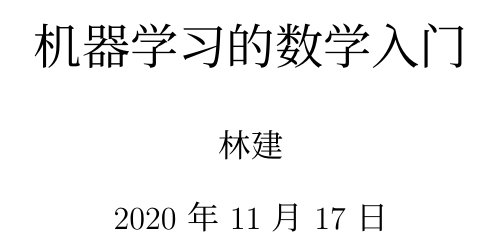
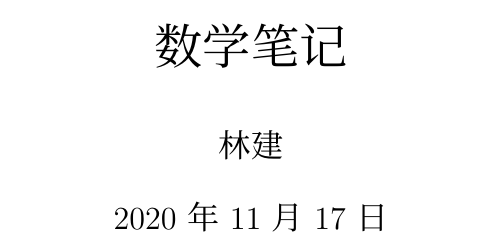
Before and after one commit to wsdbd/math-notes, a LaTeX document (main.tex): part of page 1 of 143, cut at the place of the change. Compiled offline with XeLaTeX; a missing font is replaced by an installed copy or a similar font.

Commit message:
修改标题；增加说明文件。

```diff
--- a/main.tex
+++ b/main.tex
@@ -1,5 +1,5 @@
 \documentclass[UTF8]{ctexart}
-\title{机器学习的数学入门}
+\title{数学笔记}
 \author{林建}
 \date{\today}
 \usepackage{xeCJK}
```
Also changed, not shown: README.md (added).
